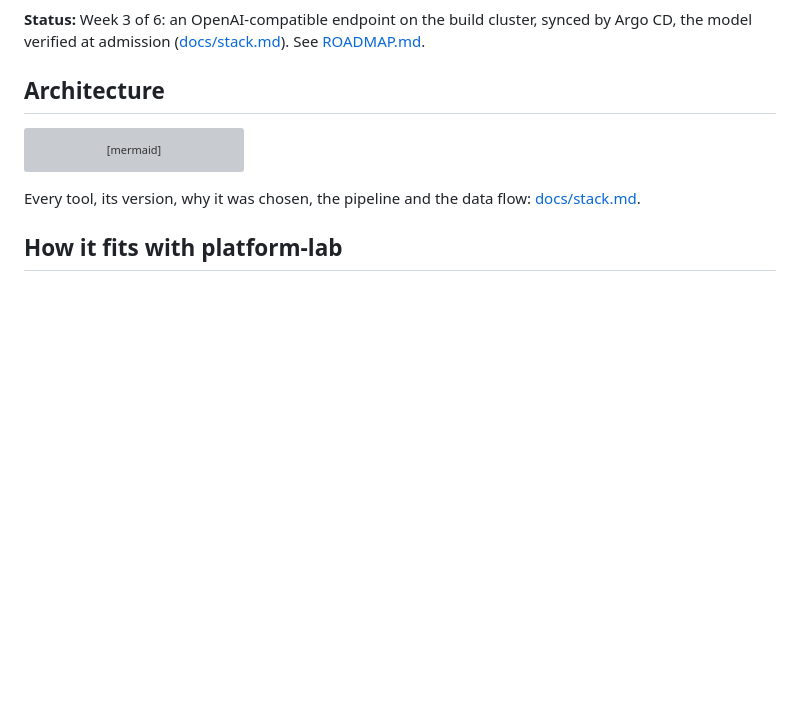
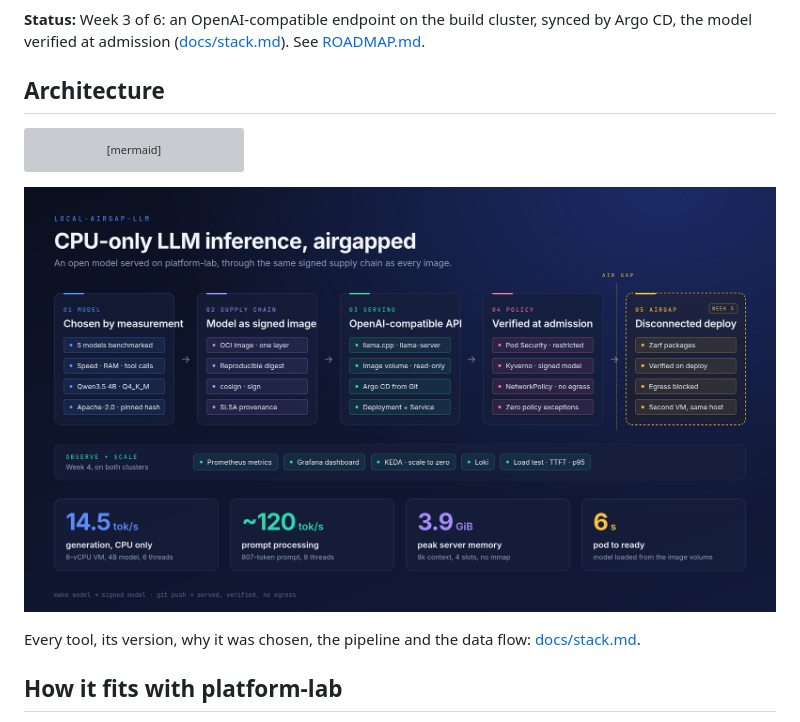
Before and after one commit to JGGHalfhide/local-airgap-LLM, a Markdown page: README.md, the part around the change. GitHub-like rendering; pictures changed too: docs/images/overview.png (added); blank space fills up the shorter version; grey boxes are pictures that could not be loaded.

Commit message:
docs: overview image, Week 3 done

````diff
--- a/README.md
+++ b/README.md
@@ -50,6 +50,8 @@ flowchart LR
   zot --> zp -- "signed packages" --> zreg --> srv2
 ```
 
+![local-airgap-LLM overview: model chosen by measurement, model as a signed image, OpenAI-compatible serving, verified at admission, airgapped deploy, and the measured results](docs/images/overview.png)
+
 Every tool, its version, why it was chosen, the pipeline and the data flow:
 [docs/stack.md](docs/stack.md).
 
````
Also changed, not shown: ROADMAP.md (+2 -2 lines), 2 other files.
